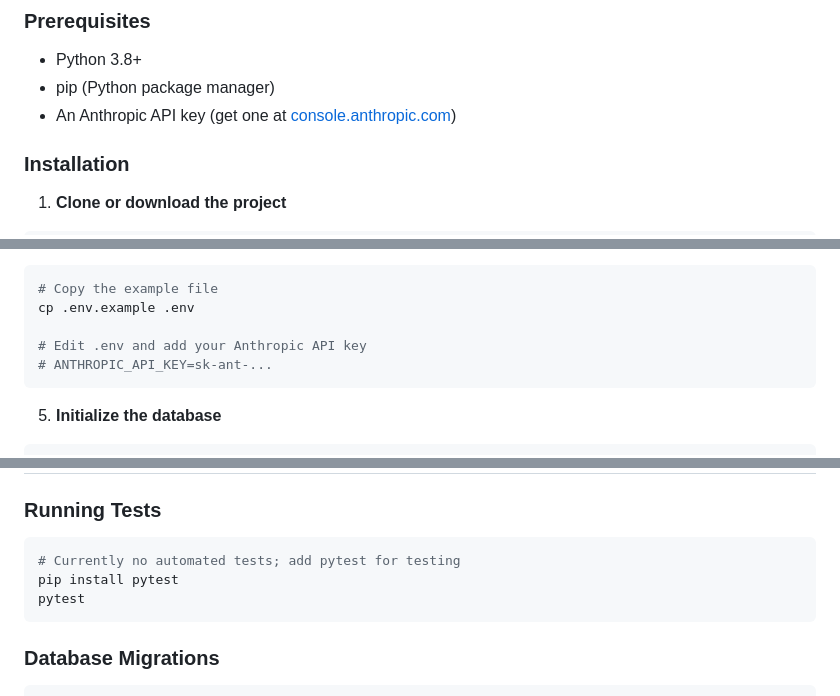
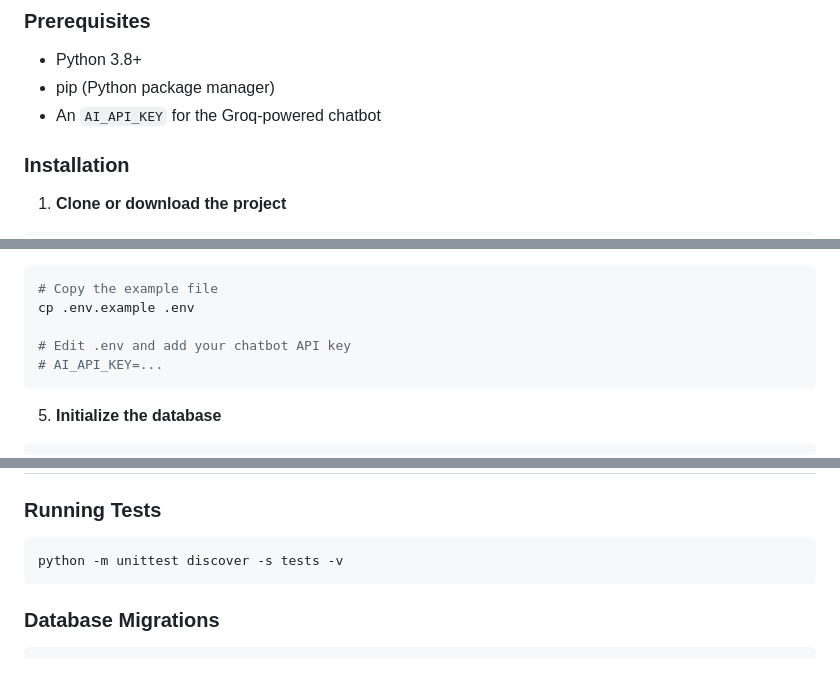
Before and after one commit to RabeeaHussain/dil-se, a Markdown page: README.md, 3 parts joined by grey strips. Drawn GitHub-style; blank space fills up the shorter version.

````diff
--- a/README.md
+++ b/README.md
@@ -13,7 +13,7 @@ A culturally-tailored mental wellness app for Pakistani teens and young adults,
 ### Prerequisites
 - Python 3.8+
 - pip (Python package manager)
-- An Anthropic API key (get one at [console.anthropic.com](https://console.anthropic.com))
+- An `AI_API_KEY` for the Groq-powered chatbot
 
 ### Installation
 
@@ -38,8 +38,8 @@ pip install -r requirements.txt
 # Copy the example file
 cp .env.example .env
 
-# Edit .env and add your Anthropic API key
-# ANTHROPIC_API_KEY=sk-ant-...
+# Edit .env and add your chatbot API key
+# AI_API_KEY=...
 ```
 
 5. **Initialize the database**
@@ -299,9 +299,7 @@ gunicorn -w 4 -b 0.0.0.0:5000 app:app
 
 ### Running Tests
 ```bash
-# Currently no automated tests; add pytest for testing
-pip install pytest
-pytest
+python -m unittest discover -s tests -v
 ```
 
 ### Database Migrations
````
Also changed, not shown: other parts of README.md (+4 -4 lines).
